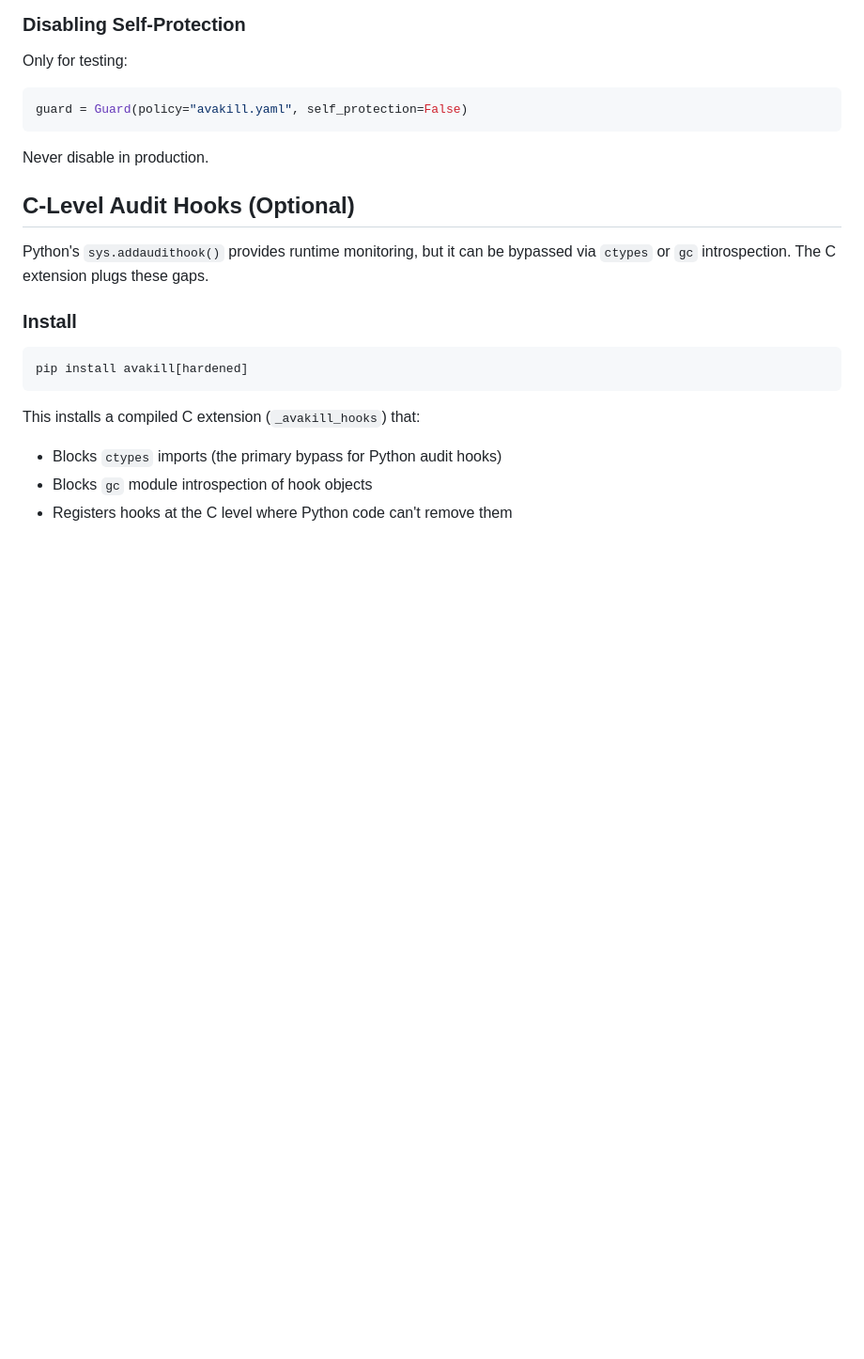
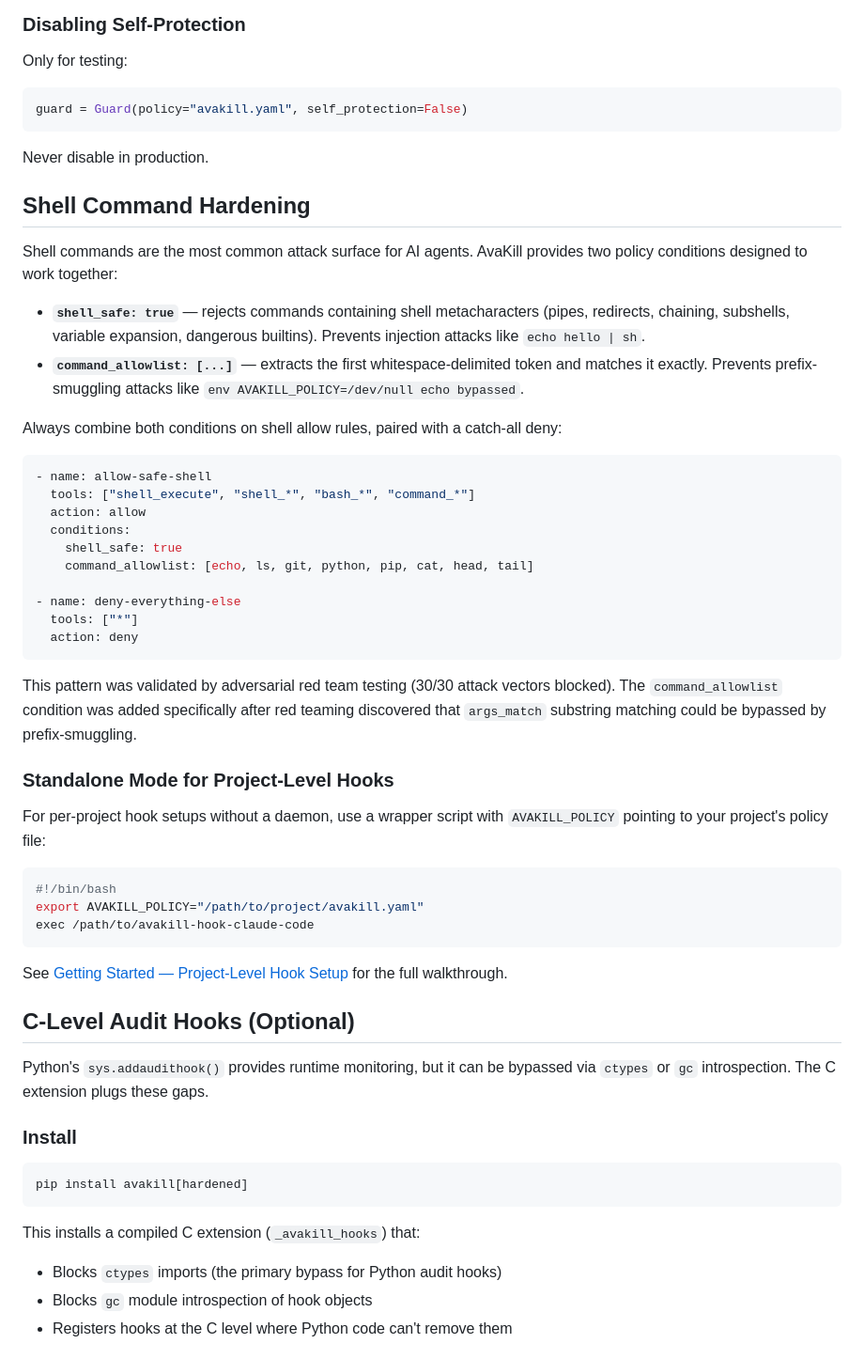
Before and after one commit to log-bell/avakill, a Markdown page: docs/security-hardening.md, the part around the change. Shown at 94% size. GitHub-like rendering; blank space fills up the shorter version.

Commit message:
docs: add command_allowlist to CHANGELOG and security hardening guide
Document command_allowlist in CHANGELOG Added section. Add Shell
Command Hardening section to security-hardening.md with the combined
pattern, 30/30 red team validation, and standalone mode reference.

Co-Authored-By: Claude Opus 4.6 <noreply@anthropic.com>

````diff
--- a/docs/security-hardening.md
+++ b/docs/security-hardening.md
@@ -197,6 +197,42 @@ guard = Guard(policy="avakill.yaml", self_protection=False)
 ```
 
 Never disable in production.
+
+## Shell Command Hardening
+
+Shell commands are the most common attack surface for AI agents. AvaKill provides two policy conditions designed to work together:
+
+- **`shell_safe: true`** — rejects commands containing shell metacharacters (pipes, redirects, chaining, subshells, variable expansion, dangerous builtins). Prevents injection attacks like `echo hello | sh`.
+- **`command_allowlist: [...]`** — extracts the first whitespace-delimited token and matches it exactly. Prevents prefix-smuggling attacks like `env AVAKILL_POLICY=/dev/null echo bypassed`.
+
+Always combine both conditions on shell allow rules, paired with a catch-all deny:
+
+```yaml
+- name: allow-safe-shell
+  tools: ["shell_execute", "shell_*", "bash_*", "command_*"]
+  action: allow
+  conditions:
+    shell_safe: true
+    command_allowlist: [echo, ls, git, python, pip, cat, head, tail]
+
+- name: deny-everything-else
+  tools: ["*"]
+  action: deny
+```
+
+This pattern was validated by adversarial red team testing (30/30 attack vectors blocked). The `command_allowlist` condition was added specifically after red teaming discovered that `args_match` substring matching could be bypassed by prefix-smuggling.
+
+### Standalone Mode for Project-Level Hooks
+
+For per-project hook setups without a daemon, use a wrapper script with `AVAKILL_POLICY` pointing to your project's policy file:
+
+```bash
+#!/bin/bash
+export AVAKILL_POLICY="/path/to/project/avakill.yaml"
+exec /path/to/avakill-hook-claude-code
+```
+
+See [Getting Started — Project-Level Hook Setup](getting-started.md#9-project-level-hook-setup-standalone-mode) for the full walkthrough.
 
 ## C-Level Audit Hooks (Optional)
 
````
Also changed, not shown: CHANGELOG.md (+1 -0 lines).
